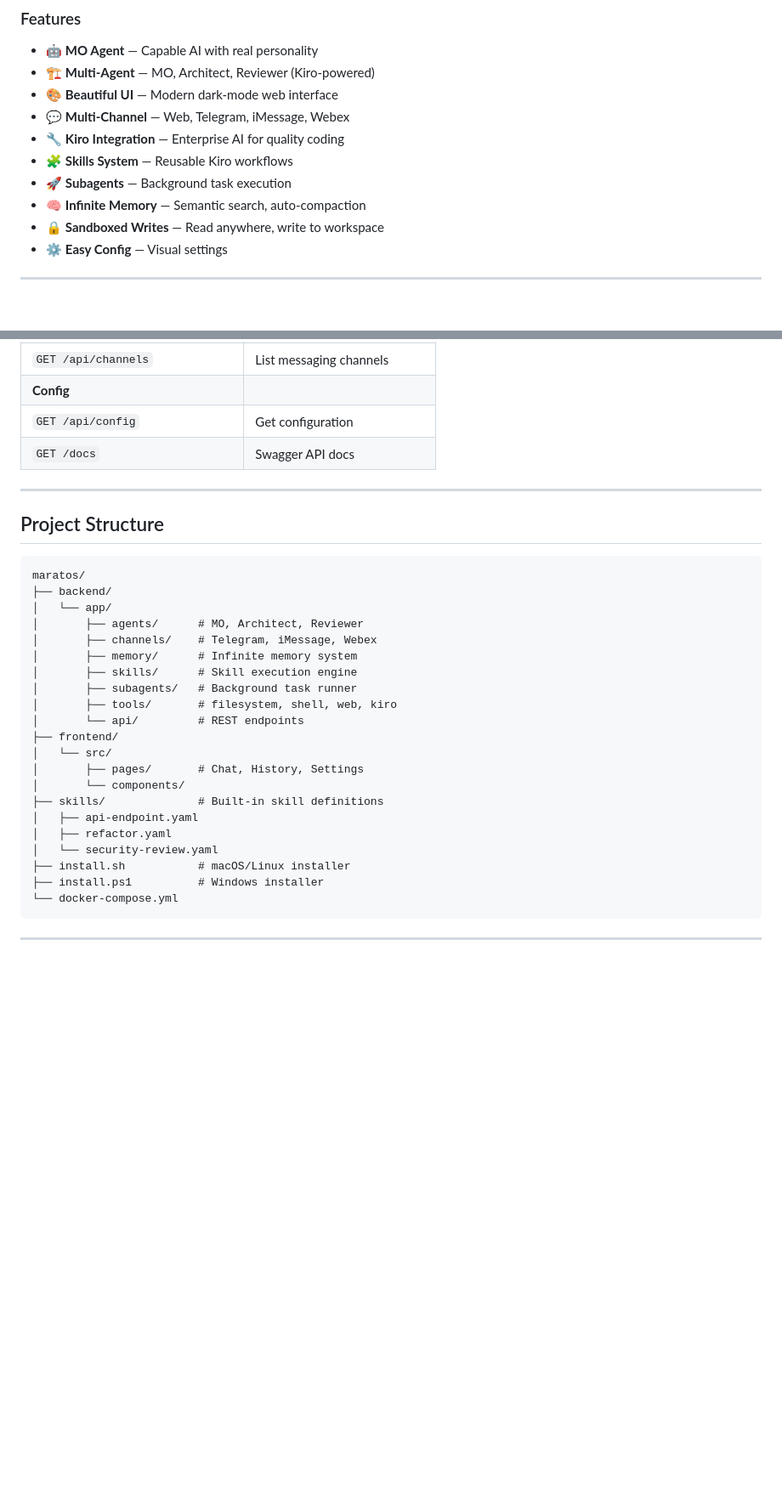
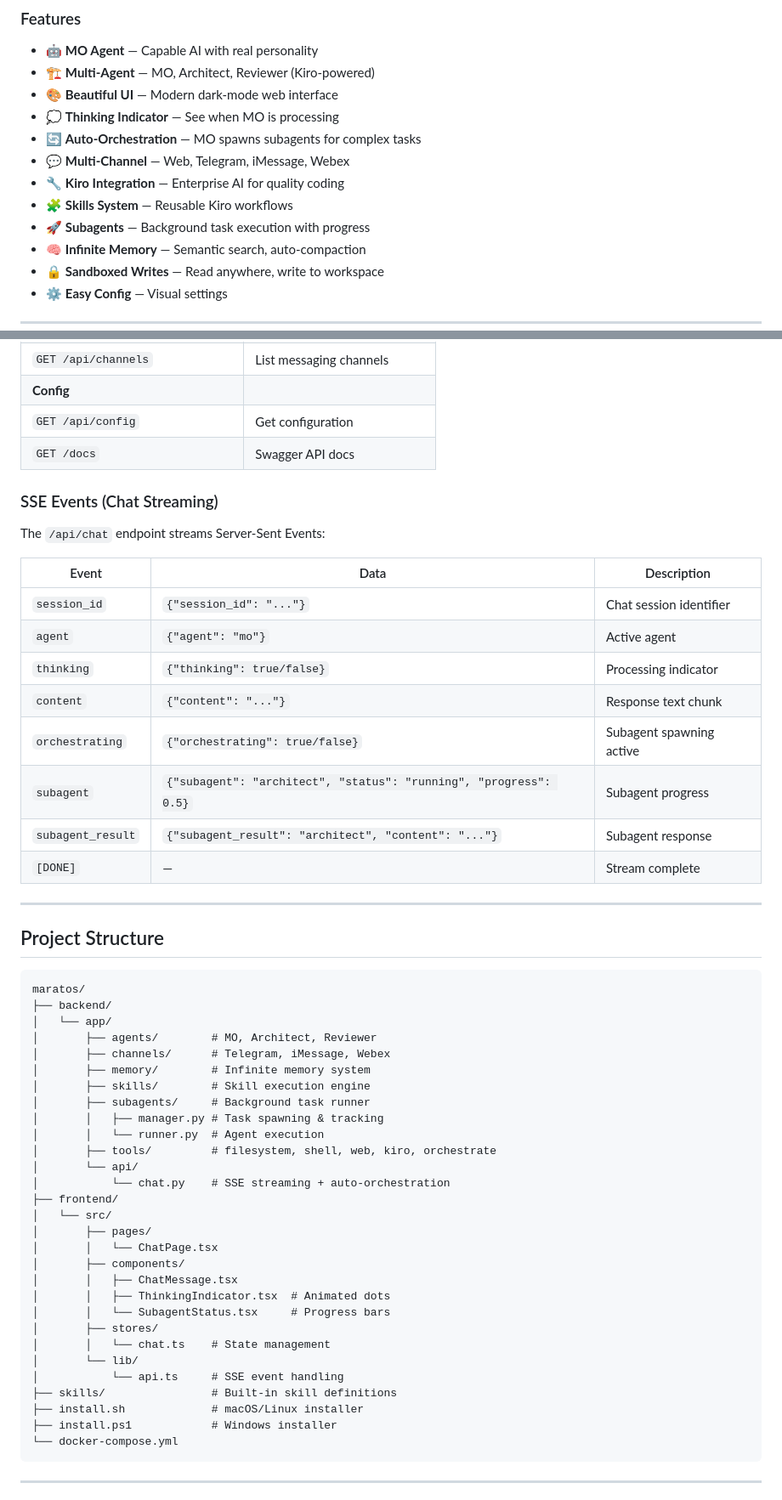
Before and after one commit to kapella-hub/maratos-chtr, a Markdown page: README.md, 2 parts joined by grey strips. Shown at 85% size. Drawn GitHub-style; blank space fills up the shorter version.

````diff
--- a/README.md
+++ b/README.md
@@ -75,10 +75,12 @@ MaratOS is a self-hostable AI platform with a beautiful web interface and multi-
 - 🤖 **MO Agent** — Capable AI with real personality
 - 🏗️ **Multi-Agent** — MO, Architect, Reviewer (Kiro-powered)
 - 🎨 **Beautiful UI** — Modern dark-mode web interface
+- 💭 **Thinking Indicator** — See when MO is processing
+- 🔄 **Auto-Orchestration** — MO spawns subagents for complex tasks
 - 💬 **Multi-Channel** — Web, Telegram, iMessage, Webex
 - 🔧 **Kiro Integration** — Enterprise AI for quality coding
 - 🧩 **Skills System** — Reusable Kiro workflows
-- 🚀 **Subagents** — Background task execution
+- 🚀 **Subagents** — Background task execution with progress
 - 🧠 **Infinite Memory** — Semantic search, auto-compaction
 - 🔒 **Sandboxed Writes** — Read anywhere, write to workspace
 - ⚙️ **Easy Config** — Visual settings
@@ -433,6 +485,21 @@ docker run -p 8000:8000 \
 | `GET /api/config` | Get configuration |
 | `GET /docs` | Swagger API docs |
 
+### SSE Events (Chat Streaming)
+
+The `/api/chat` endpoint streams Server-Sent Events:
+
+| Event | Data | Description |
+|-------|------|-------------|
+| `session_id` | `{"session_id": "..."}` | Chat session identifier |
+| `agent` | `{"agent": "mo"}` | Active agent |
+| `thinking` | `{"thinking": true/false}` | Processing indicator |
+| `content` | `{"content": "..."}` | Response text chunk |
+| `orchestrating` | `{"orchestrating": true/false}` | Subagent spawning active |
+| `subagent` | `{"subagent": "architect", "status": "running", "progress": 0.5}` | Subagent progress |
+| `subagent_result` | `{"subagent_result": "architect", "content": "..."}` | Subagent response |
+| `[DONE]` | — | Stream complete |
+
 ---
 
 ## Project Structure
@@ -441,23 +508,31 @@ docker run -p 8000:8000 \
 maratos/
 ├── backend/
 │   └── app/
-│       ├── agents/      # MO, Architect, Reviewer
-│       ├── channels/    # Telegram, iMessage, Webex
-│       ├── memory/      # Infinite memory system
-│       ├── skills/      # Skill execution engine
-│       ├── subagents/   # Background task runner
-│       ├── tools/       # filesystem, shell, web, kiro
-│       └── api/         # REST endpoints
+│       ├── agents/        # MO, Architect, Reviewer
+│       ├── channels/      # Telegram, iMessage, Webex
+│       ├── memory/        # Infinite memory system
+│       ├── skills/        # Skill execution engine
+│       ├── subagents/     # Background task runner
+│       │   ├── manager.py # Task spawning & tracking
+│       │   └── runner.py  # Agent execution
+│       ├── tools/         # filesystem, shell, web, kiro, orchestrate
+│       └── api/
+│           └── chat.py    # SSE streaming + auto-orchestration
 ├── frontend/
 │   └── src/
-│       ├── pages/       # Chat, History, Settings
-│       └── components/
-├── skills/              # Built-in skill definitions
-│   ├── api-endpoint.yaml
-│   ├── refactor.yaml
-│   └── security-review.yaml
-├── install.sh           # macOS/Linux installer
-├── install.ps1          # Windows installer
+│       ├── pages/
+│       │   └── ChatPage.tsx
+│       ├── components/
+│       │   ├── ChatMessage.tsx
+│       │   ├── ThinkingIndicator.tsx  # Animated dots
+│       │   └── SubagentStatus.tsx     # Progress bars
+│       ├── stores/
+│       │   └── chat.ts    # State management
+│       └── lib/
+│           └── api.ts     # SSE event handling
+├── skills/                # Built-in skill definitions
+├── install.sh             # macOS/Linux installer
+├── install.ps1            # Windows installer
 └── docker-compose.yml
 ```
 
````
Also changed, not shown: other parts of README.md (+50 -0 lines).
